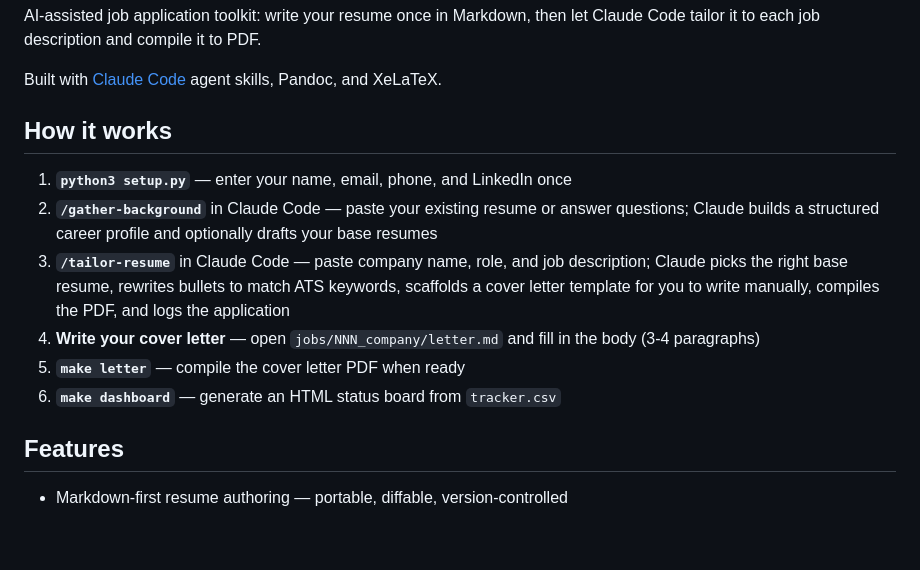
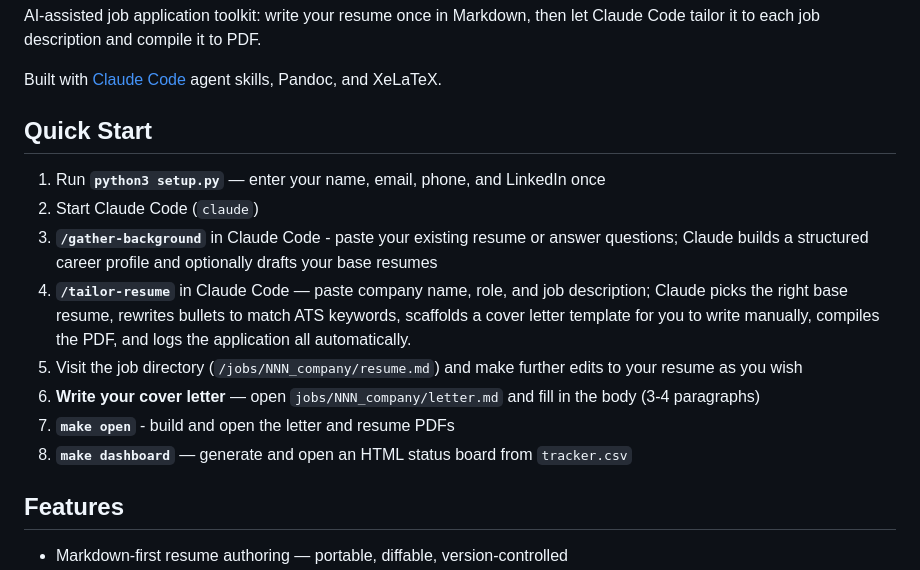
Before and after one commit to bacarpenter/ResumeFlow, a Markdown page: README.md, the part around the change. Rendered like a GitHub page; blank space fills up the shorter version.

Commit message:
Revise quick start instructions in README.md
Updated the quick start section with clearer steps and added new commands for building and opening PDFs.

```diff
--- a/README.md
+++ b/README.md
@@ -4,14 +4,16 @@ AI-assisted job application toolkit: write your resume once in Markdown, then le
 
 Built with [Claude Code](https://claude.ai/code) agent skills, Pandoc, and XeLaTeX.
 
-## How it works
+## Quick Start
 
-1. **`python3 setup.py`** — enter your name, email, phone, and LinkedIn once
-2. **`/gather-background`** in Claude Code — paste your existing resume or answer questions; Claude builds a structured career profile and optionally drafts your base resumes
-3. **`/tailor-resume`** in Claude Code — paste company name, role, and job description; Claude picks the right base resume, rewrites bullets to match ATS keywords, scaffolds a cover letter template for you to write manually, compiles the PDF, and logs the application
-4. **Write your cover letter** — open `jobs/NNN_company/letter.md` and fill in the body (3-4 paragraphs)
-5. **`make letter`** — compile the cover letter PDF when ready
-6. **`make dashboard`** — generate an HTML status board from `tracker.csv`
+1. Run **`python3 setup.py`** — enter your name, email, phone, and LinkedIn once
+2. Start Claude Code (`claude`)
+3. **`/gather-background`** in Claude Code - paste your existing resume or answer questions; Claude builds a structured career profile and optionally drafts your base resumes
+4. **`/tailor-resume`** in Claude Code — paste company name, role, and job description; Claude picks the right base resume, rewrites bullets to match ATS keywords, scaffolds a cover letter template for you to write manually, compiles the PDF, and logs the application all automatically.
+5. Visit the job directory (`/jobs/NNN_company/resume.md`) and make further edits to your resume as you wish
+6. **Write your cover letter** — open `jobs/NNN_company/letter.md` and fill in the body (3-4 paragraphs)
+7. **`make open`** - build and open the letter and resume PDFs
+8. **`make dashboard`** — generate and open an HTML status board from `tracker.csv`
 
 ## Features
 
```
